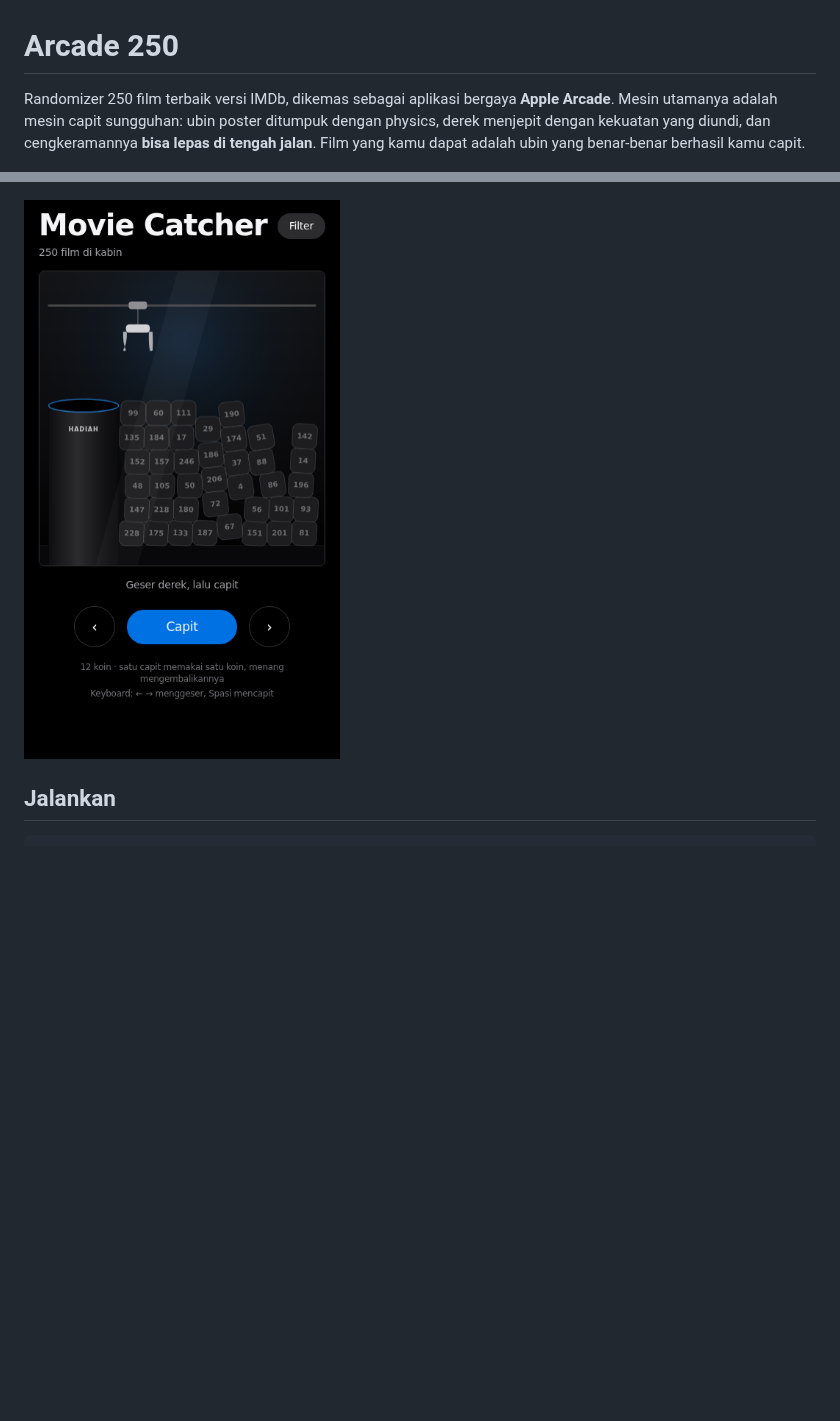
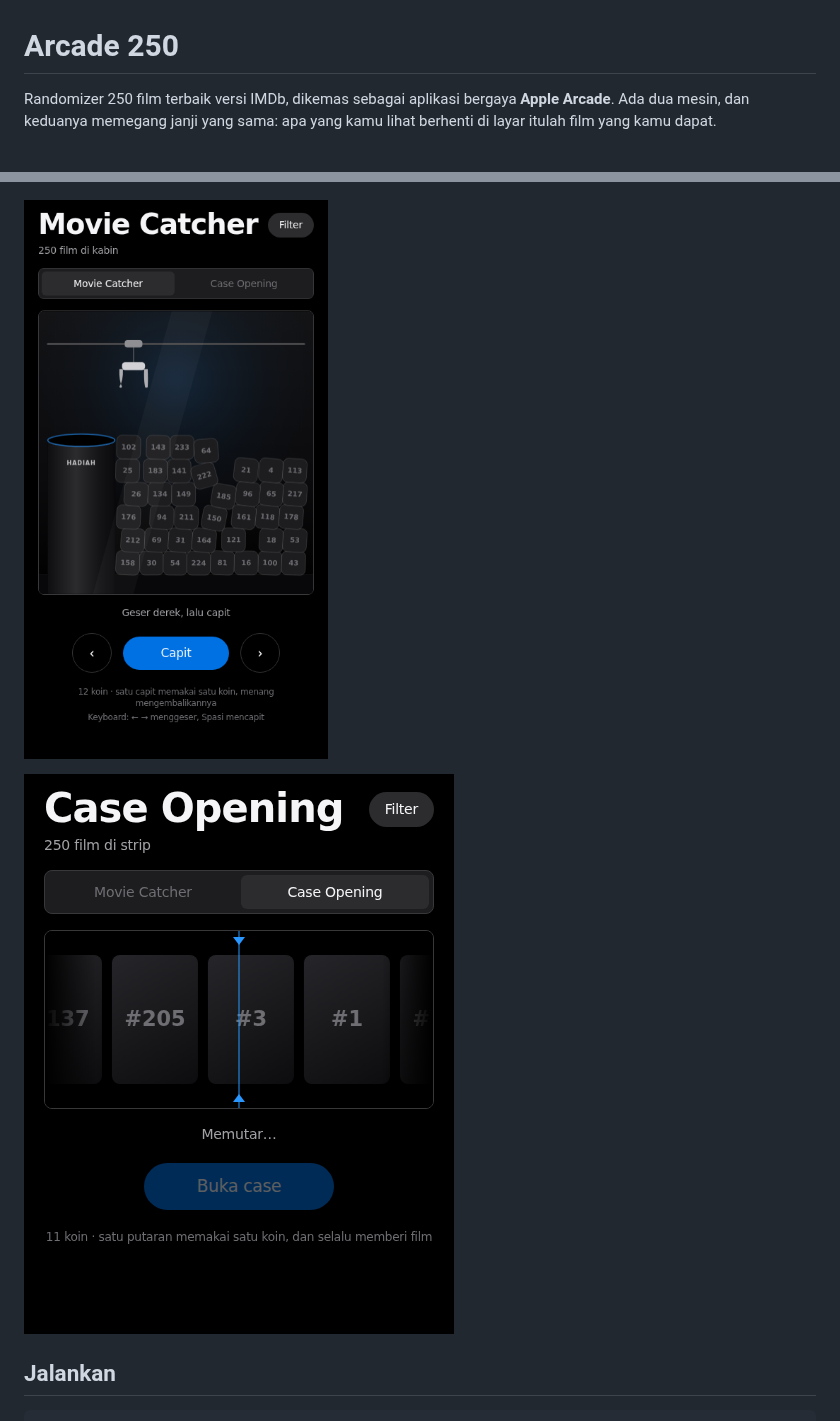
Before and after one commit to uldan20/250-movies, a Markdown page: README.md, 2 parts joined by grey strips. Rendered like a GitHub page; pictures changed too: docs/screenshot-case.png (added), docs/screenshot-mesin.png; blank space fills up the shorter version.

```diff
--- a/README.md
+++ b/README.md
@@ -1,14 +1,14 @@
 # Arcade 250
 
 Randomizer 250 film terbaik versi IMDb, dikemas sebagai aplikasi bergaya
-**Apple Arcade**. Mesin utamanya adalah mesin capit sungguhan: ubin poster
-ditumpuk dengan physics, derek menjepit dengan kekuatan yang diundi, dan
-cengkeramannya **bisa lepas di tengah jalan**. Film yang kamu dapat adalah ubin
-yang benar-benar berhasil kamu capit.
+**Apple Arcade**. Ada dua mesin, dan keduanya memegang janji yang sama: apa
+yang kamu lihat berhenti di layar itulah film yang kamu dapat.
 
 ![Beranda](docs/screenshot-beranda.png)
 
-![Mesin capit](docs/screenshot-mesin.png)
+![Movie Catcher](docs/screenshot-mesin.png)
+
+![Case Opening](docs/screenshot-case.png)
 
 ## Jalankan
 
```
Also changed, not shown: other parts of README.md (+57 -15 lines), docs/screenshot-koleksi.png (added), 14 other files.
